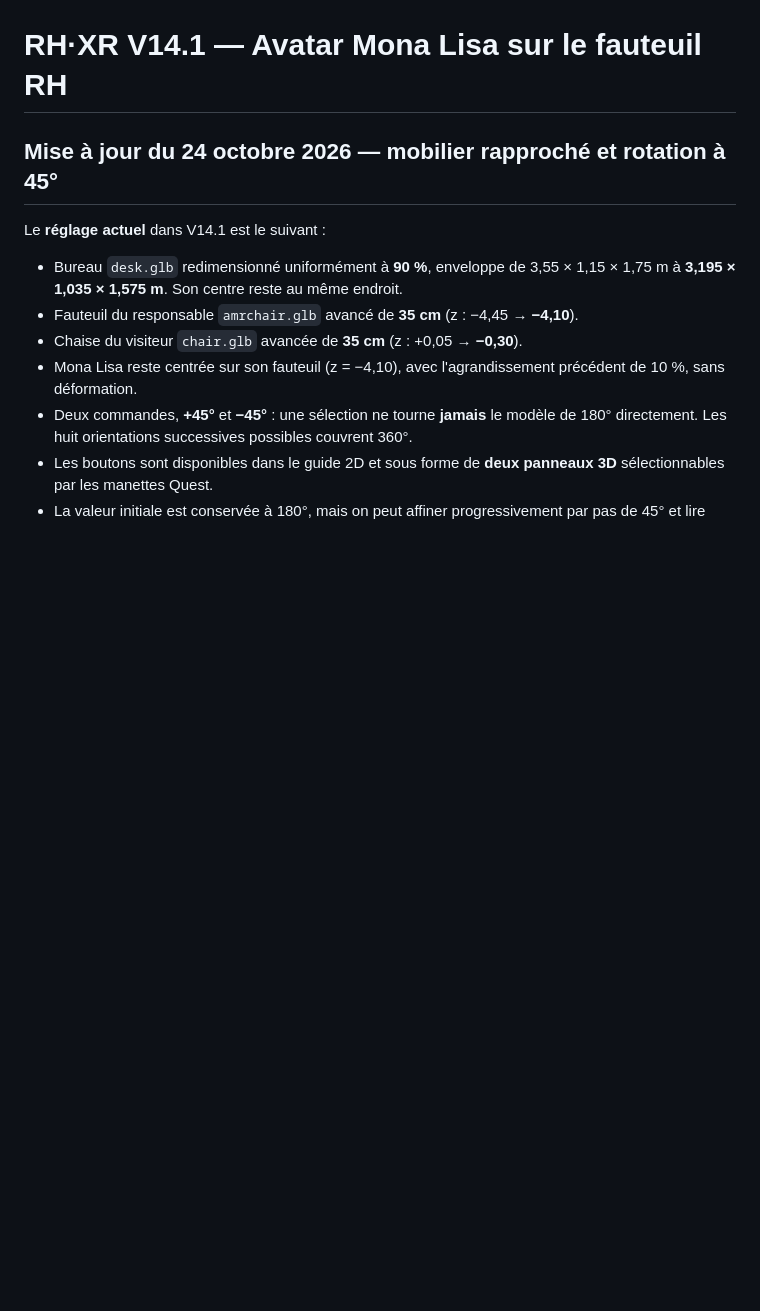
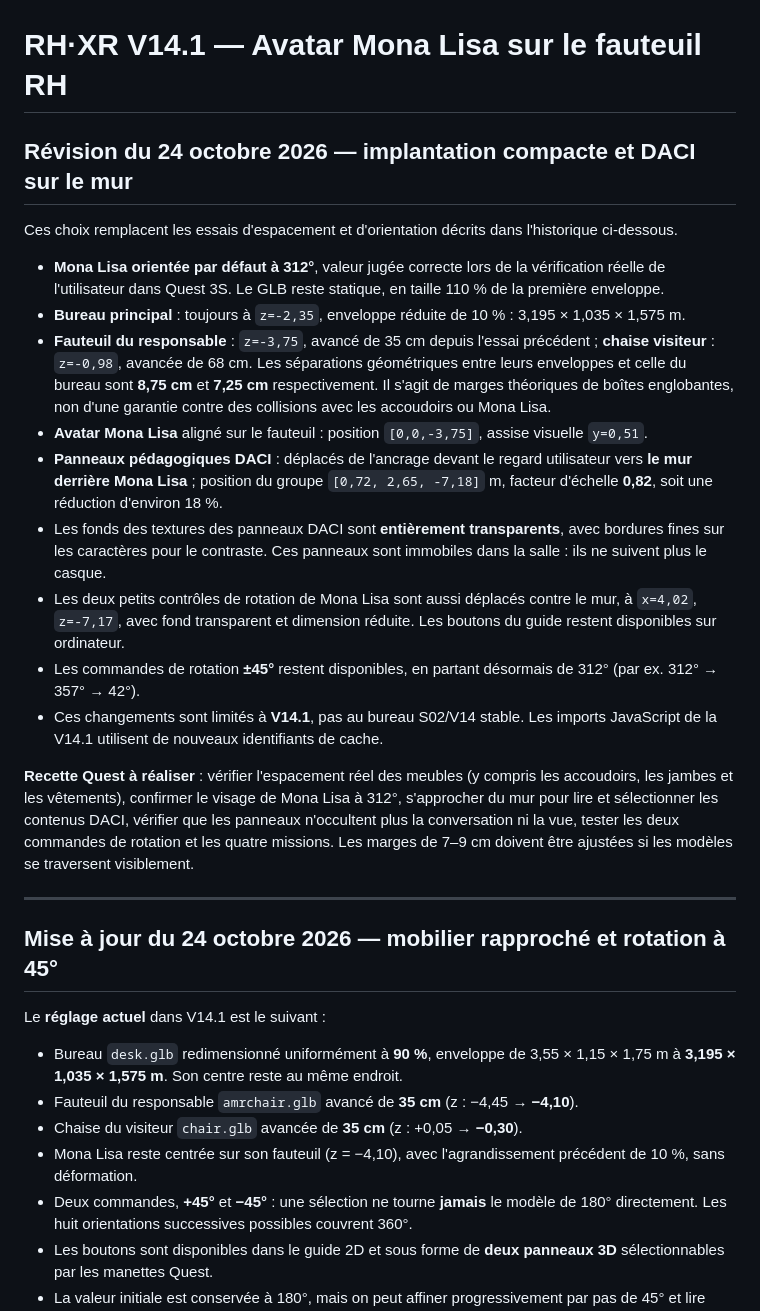
Before and after one commit to rh-xr/rhxr, a Markdown page: docs/V14-1-AVATAR-MONA-LISA-QA.md, the part around the change. Rendered like a GitHub page; blank space fills up the shorter version.

Commit message:
docs(v14.1): record confirmed 312° yaw, close-fit chairs and transparent rear-wall panels

```diff
--- a/docs/V14-1-AVATAR-MONA-LISA-QA.md
+++ b/docs/V14-1-AVATAR-MONA-LISA-QA.md
@@ -1,4 +1,23 @@
 # RH·XR V14.1 — Avatar Mona Lisa sur le fauteuil RH
+
+## Révision du 24 octobre 2026 — implantation compacte et DACI sur le mur
+
+Ces choix remplacent les essais d'espacement et d'orientation décrits dans l'historique ci-dessous.
+
+- **Mona Lisa orientée par défaut à 312°**, valeur jugée correcte lors de la vérification réelle de l'utilisateur dans Quest 3S. Le GLB reste statique, en taille 110 % de la première enveloppe.
+- **Bureau principal** : toujours à `z=-2,35`, enveloppe réduite de 10 % : 3,195 × 1,035 × 1,575 m.
+- **Fauteuil du responsable** : `z=-3,75`, avancé de 35 cm depuis l'essai précédent ; **chaise visiteur** : `z=-0,98`, avancée de 68 cm. Les séparations géométriques entre leurs enveloppes et celle du bureau sont **8,75 cm** et **7,25 cm** respectivement. Il s'agit de marges théoriques de boîtes englobantes, non d'une garantie contre des collisions avec les accoudoirs ou Mona Lisa.
+- **Avatar Mona Lisa** aligné sur le fauteuil : position `[0,0,-3,75]`, assise visuelle `y=0,51`.
+- **Panneaux pédagogiques DACI** : déplacés de l'ancrage devant le regard utilisateur vers **le mur derrière Mona Lisa** ; position du groupe `[0,72, 2,65, -7,18]` m, facteur d'échelle **0,82**, soit une réduction d'environ 18 %.
+- Les fonds des textures des panneaux DACI sont **entièrement transparents**, avec bordures fines sur les caractères pour le contraste. Ces panneaux sont immobiles dans la salle : ils ne suivent plus le casque.
+- Les deux petits contrôles de rotation de Mona Lisa sont aussi déplacés contre le mur, à `x=4,02`, `z=-7,17`, avec fond transparent et dimension réduite. Les boutons du guide restent disponibles sur ordinateur.
+- Les commandes de rotation **±45°** restent disponibles, en partant désormais de 312° (par ex. 312° → 357° → 42°).
+- Ces changements sont limités à **V14.1**, pas au bureau S02/V14 stable. Les imports JavaScript de la V14.1 utilisent de nouveaux identifiants de cache.
+
+**Recette Quest à réaliser** : vérifier l'espacement réel des meubles (y compris les accoudoirs, les jambes et les vêtements), confirmer le visage de Mona Lisa à 312°, s'approcher du mur pour lire et sélectionner les contenus DACI, vérifier que les panneaux n'occultent plus la conversation ni la vue, tester les deux commandes de rotation et les quatre missions. Les marges de 7–9 cm doivent être ajustées si les modèles se traversent visiblement.
+
+---
+
 
 ## Mise à jour du 24 octobre 2026 — mobilier rapproché et rotation à 45°
 
```
